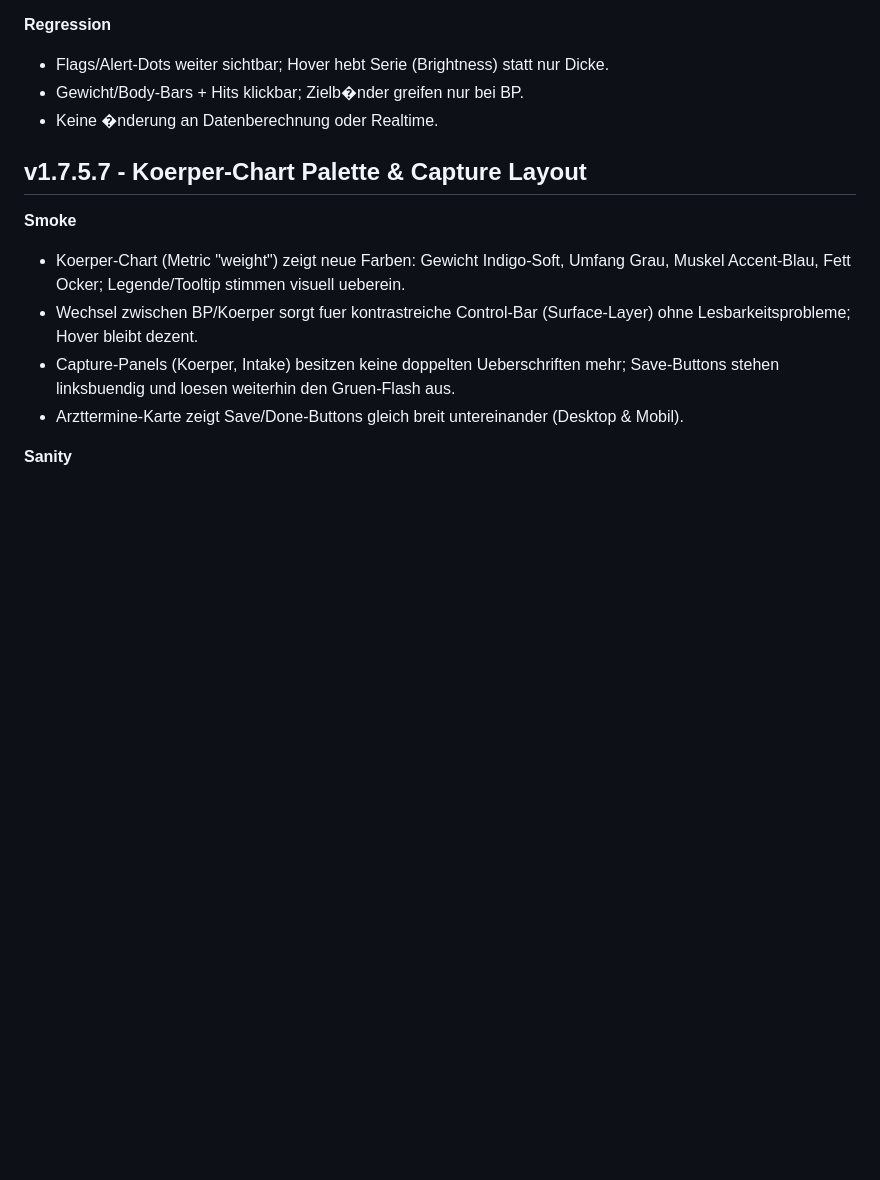
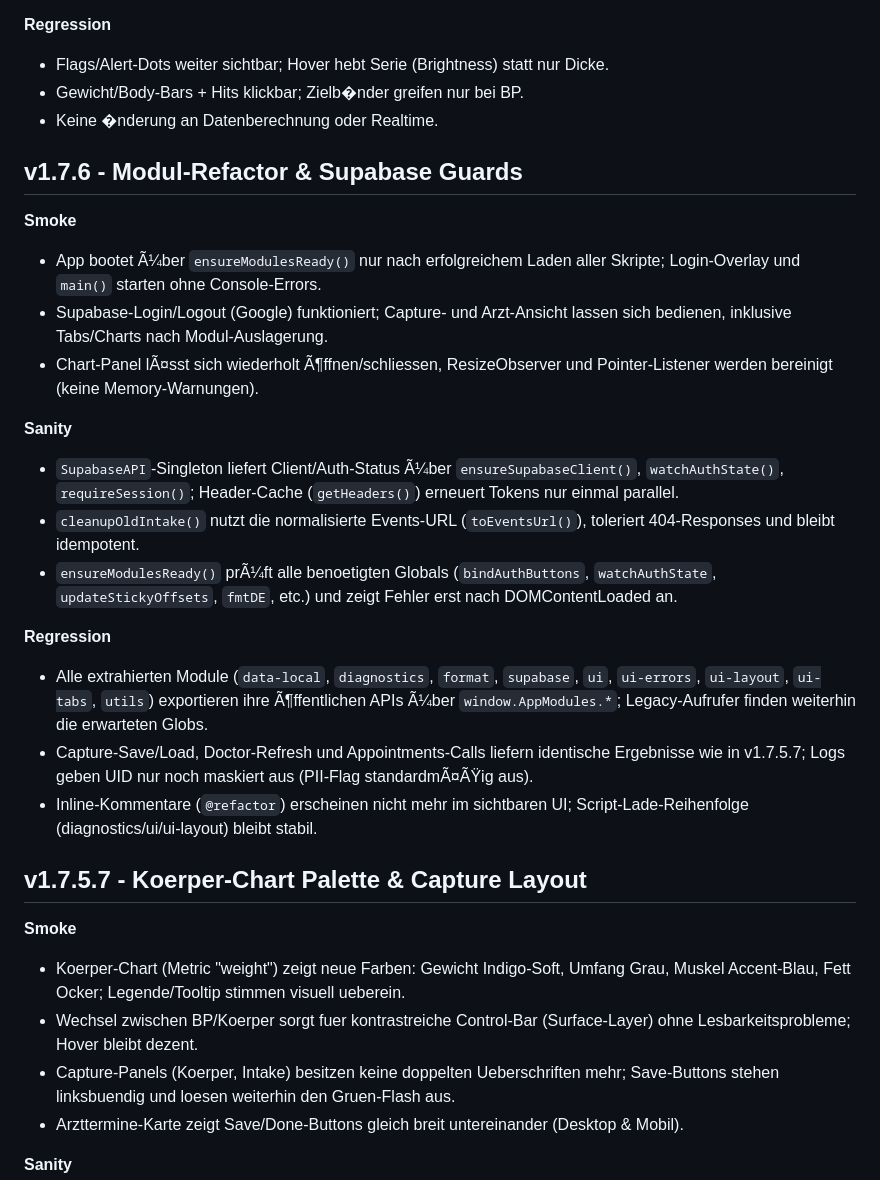
Before and after one commit to stephanschabuss97-design/Gesundheits-berwachung, a Markdown page: docs/QA_CHECKS.md, the part around the change. Rendered like a GitHub page; blank space fills up the shorter version.

```diff
--- a/docs/QA_CHECKS.md
+++ b/docs/QA_CHECKS.md
@@ -952,6 +952,23 @@ Siehe v1.5.4 Erg  nzung: Fokus auf Timeout-Fixes und Session-Fallback (Smoke/San
 - Gewicht/Body-Bars + Hits klickbar; Zielb�nder greifen nur bei BP.
 - Keine �nderung an Datenberechnung oder Realtime.
 
+## v1.7.6 - Modul-Refactor & Supabase Guards
+
+**Smoke**
+- App bootet Ã¼ber `ensureModulesReady()` nur nach erfolgreichem Laden aller Skripte; Login-Overlay und `main()` starten ohne Console-Errors.
+- Supabase-Login/Logout (Google) funktioniert; Capture- und Arzt-Ansicht lassen sich bedienen, inklusive Tabs/Charts nach Modul-Auslagerung.
+- Chart-Panel lÃ¤sst sich wiederholt Ã¶ffnen/schliessen, ResizeObserver und Pointer-Listener werden bereinigt (keine Memory-Warnungen).
+
+**Sanity**
+- `SupabaseAPI`-Singleton liefert Client/Auth-Status Ã¼ber `ensureSupabaseClient()`, `watchAuthState()`, `requireSession()`; Header-Cache (`getHeaders()`) erneuert Tokens nur einmal parallel.
+- `cleanupOldIntake()` nutzt die normalisierte Events-URL (`toEventsUrl()`), toleriert 404-Responses und bleibt idempotent.
+- `ensureModulesReady()` prÃ¼ft alle benoetigten Globals (`bindAuthButtons`, `watchAuthState`, `updateStickyOffsets`, `fmtDE`, etc.) und zeigt Fehler erst nach DOMContentLoaded an.
+
+**Regression**
+- Alle extrahierten Module (`data-local`, `diagnostics`, `format`, `supabase`, `ui`, `ui-errors`, `ui-layout`, `ui-tabs`, `utils`) exportieren ihre Ã¶ffentlichen APIs Ã¼ber `window.AppModules.*`; Legacy-Aufrufer finden weiterhin die erwarteten Globs.
+- Capture-Save/Load, Doctor-Refresh und Appointments-Calls liefern identische Ergebnisse wie in v1.7.5.7; Logs geben UID nur noch maskiert aus (PII-Flag standardmÃ¤ÃŸig aus).
+- Inline-Kommentare (`@refactor`) erscheinen nicht mehr im sichtbaren UI; Script-Lade-Reihenfolge (diagnostics/ui/ui-layout) bleibt stabil.
+
 ## v1.7.5.7 - Koerper-Chart Palette & Capture Layout
 
 **Smoke**
```
Also changed, not shown: CHANGELOG.md (+21 -1 lines).
